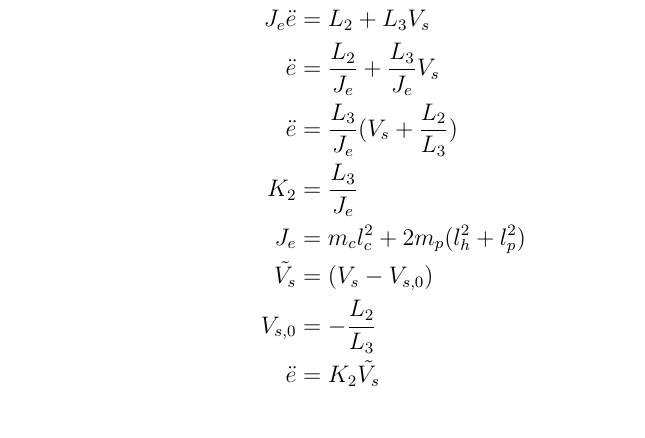
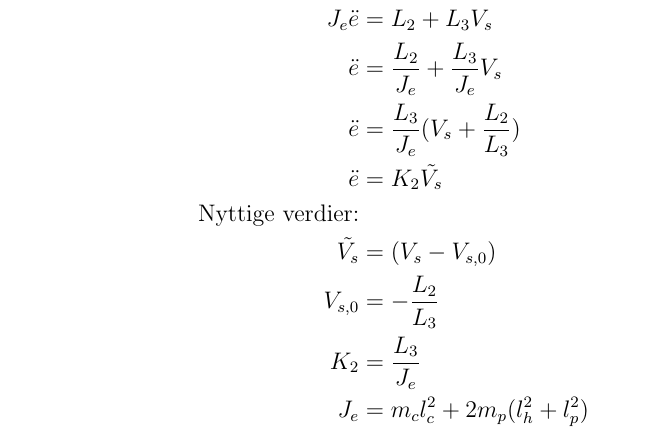
Before and after one commit to theodorklauritzen/TTK4115_Helikopter_lab, a LaTeX document (rapport/main.tex, which reads rapport/preparation1.tex): part of page 2 of 4, cut so that both start at the same text. Compiled offline with pdfLaTeX.

Commit message:
Ryddet opp likningen min

```diff
--- a/rapport/preparation1.tex
+++ b/rapport/preparation1.tex
@@ -36,11 +36,12 @@
     J_e \ddot{e} &= L_2 + L_3 V_s  \\
     \ddot{e} &= \frac{L_2}{J_e} + \frac{L_3}{J_e} V_s  \\
     \ddot{e} &= \frac{L_3}{J_e} (V_s +\frac{L_2}{L_3})  \\
+    \ddot{e} &= K_2 \tilde{V_s}  \\
+    \text{Nyttige verdier:}\\
+    \tilde{V_s}&=(V_s - V_{s,0}) \\
+    V_{s,0} &=-\frac{L_2}{L_3} \\
     K_2 &=\frac{L_3}{J_e} \\
     J_e &= m_c l_c^2 + 2m_p(l_h^2+l_p^2)\\
-    \tilde{V_s}&=(V_s - V_{s,0}) \\
-    V_{s,0} &=-\frac{L_2}{L_3} \\
-    \ddot{e} &= K_2 \tilde{V_s}  \\
 \end{align*}
 
 \begin{align*}
```
